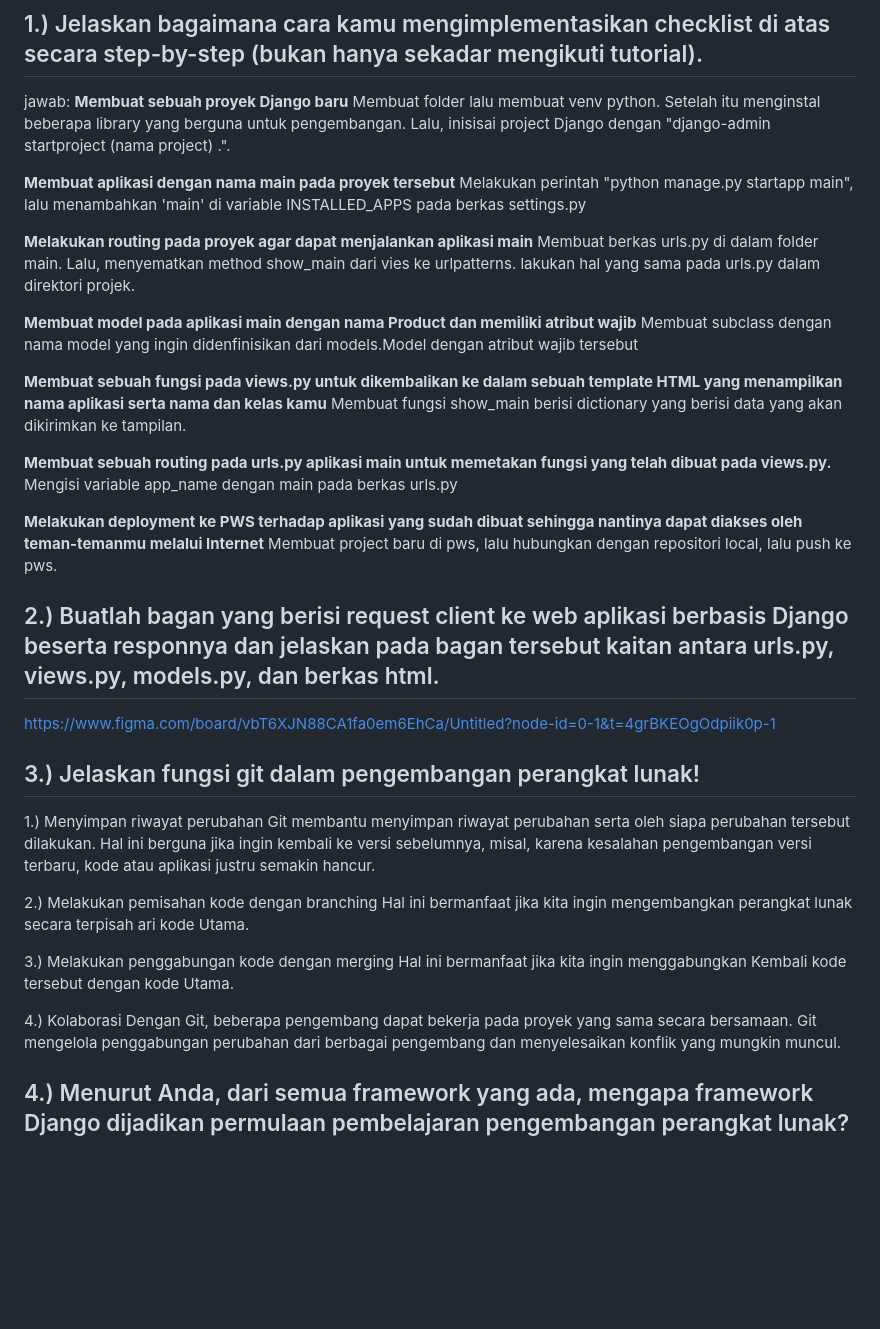
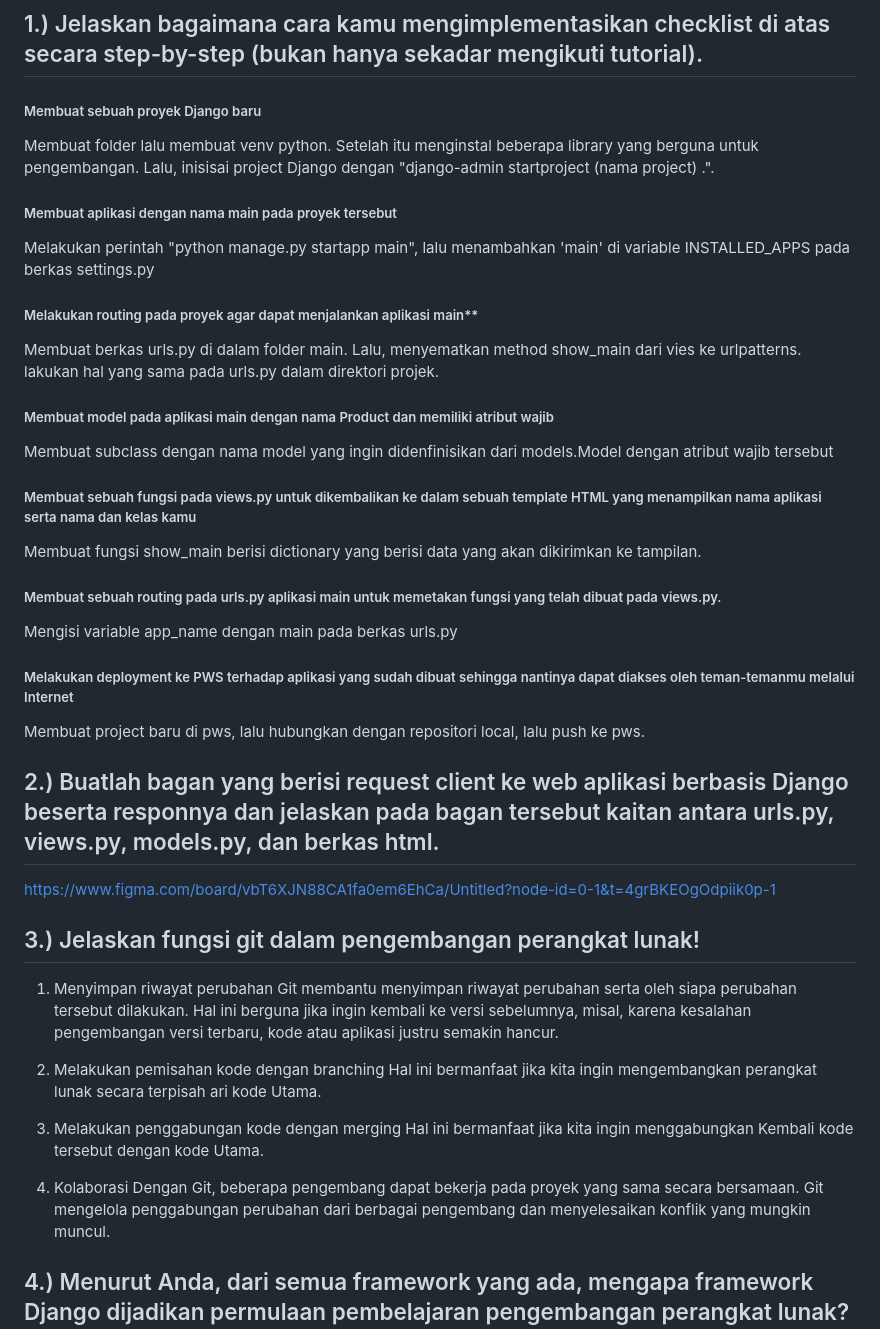
Before and after one commit to rafliesa/pandas-pet-shop, a Markdown page: README.md, the part around one of its changes. Rendered like a GitHub page; blank space fills up the shorter version.

```diff
--- a/README.md
+++ b/README.md
@@ -4,26 +4,25 @@ LINK PWS : http://muhammad-rafli33-pandaspetshop.pbp.cs.ui.ac.id/
 # TUGAS 2
 
 ## 1.) Jelaskan bagaimana cara kamu mengimplementasikan checklist di atas secara step-by-step (bukan hanya sekadar mengikuti tutorial).
-jawab:
-**Membuat sebuah proyek Django baru**
+##### Membuat sebuah proyek Django baru
 Membuat folder lalu membuat venv python. Setelah itu menginstal beberapa library yang berguna untuk pengembangan. Lalu, inisisai project Django dengan "django-admin startproject (nama project) .".
 
-**Membuat aplikasi dengan nama main pada proyek tersebut**
+##### Membuat aplikasi dengan nama main pada proyek tersebut
 Melakukan perintah "python manage.py startapp main", lalu menambahkan 'main' di variable INSTALLED_APPS pada berkas settings.py
 
-**Melakukan routing pada proyek agar dapat menjalankan aplikasi main**
+##### Melakukan routing pada proyek agar dapat menjalankan aplikasi main**
 Membuat berkas urls.py di dalam folder main. Lalu, menyematkan method show_main dari vies ke urlpatterns. lakukan hal yang sama pada urls.py dalam direktori projek.
 
-**Membuat model pada aplikasi main dengan nama Product dan memiliki atribut wajib**
+##### Membuat model pada aplikasi main dengan nama Product dan memiliki atribut wajib
 Membuat subclass dengan nama model yang ingin didenfinisikan dari models.Model dengan atribut wajib tersebut
 
-**Membuat sebuah fungsi pada views.py untuk dikembalikan ke dalam sebuah template HTML yang menampilkan nama aplikasi serta nama dan kelas kamu**
+##### Membuat sebuah fungsi pada views.py untuk dikembalikan ke dalam sebuah template HTML yang menampilkan nama aplikasi serta nama dan kelas kamu
 Membuat fungsi show_main berisi dictionary yang berisi data yang akan dikirimkan ke tampilan.
 
-**Membuat sebuah routing pada urls.py aplikasi main untuk memetakan fungsi yang telah dibuat pada views.py.**
+##### Membuat sebuah routing pada urls.py aplikasi main untuk memetakan fungsi yang telah dibuat pada views.py.
 Mengisi variable app_name dengan main pada berkas urls.py
 
-**Melakukan deployment ke PWS terhadap aplikasi yang sudah dibuat sehingga nantinya dapat diakses oleh teman-temanmu melalui Internet**
+##### Melakukan deployment ke PWS terhadap aplikasi yang sudah dibuat sehingga nantinya dapat diakses oleh teman-temanmu melalui Internet
 Membuat project baru di pws, lalu hubungkan dengan repositori local, lalu push ke pws.
 
 
@@ -35,16 +34,16 @@ https://www.figma.com/board/vbT6XJN88CA1fa0em6EhCa/Untitled?node-id=0-1&t=4grBKE
 
 
 ## 3.) Jelaskan fungsi git dalam pengembangan perangkat lunak!
-1.) Menyimpan riwayat perubahan
+1. Menyimpan riwayat perubahan
 Git membantu menyimpan riwayat perubahan serta oleh siapa perubahan tersebut dilakukan. Hal ini berguna jika ingin kembali ke versi sebelumnya, misal, karena kesalahan pengembangan versi terbaru, kode atau aplikasi justru semakin hancur.
 
-2.) Melakukan pemisahan kode dengan branching
+2. Melakukan pemisahan kode dengan branching
 Hal ini bermanfaat jika kita ingin mengembangkan perangkat lunak secara terpisah ari kode Utama.
 
-3.) Melakukan penggabungan kode dengan merging
+3. Melakukan penggabungan kode dengan merging
 Hal ini bermanfaat jika kita ingin menggabungkan Kembali kode tersebut dengan kode Utama.
 
-4.) Kolaborasi
+4. Kolaborasi
 Dengan Git, beberapa pengembang dapat bekerja pada proyek yang sama secara bersamaan. Git mengelola penggabungan perubahan dari berbagai pengembang dan menyelesaikan konflik yang mungkin muncul.
 
 
```
Also changed, not shown: other parts of README.md (+56 -59 lines).
